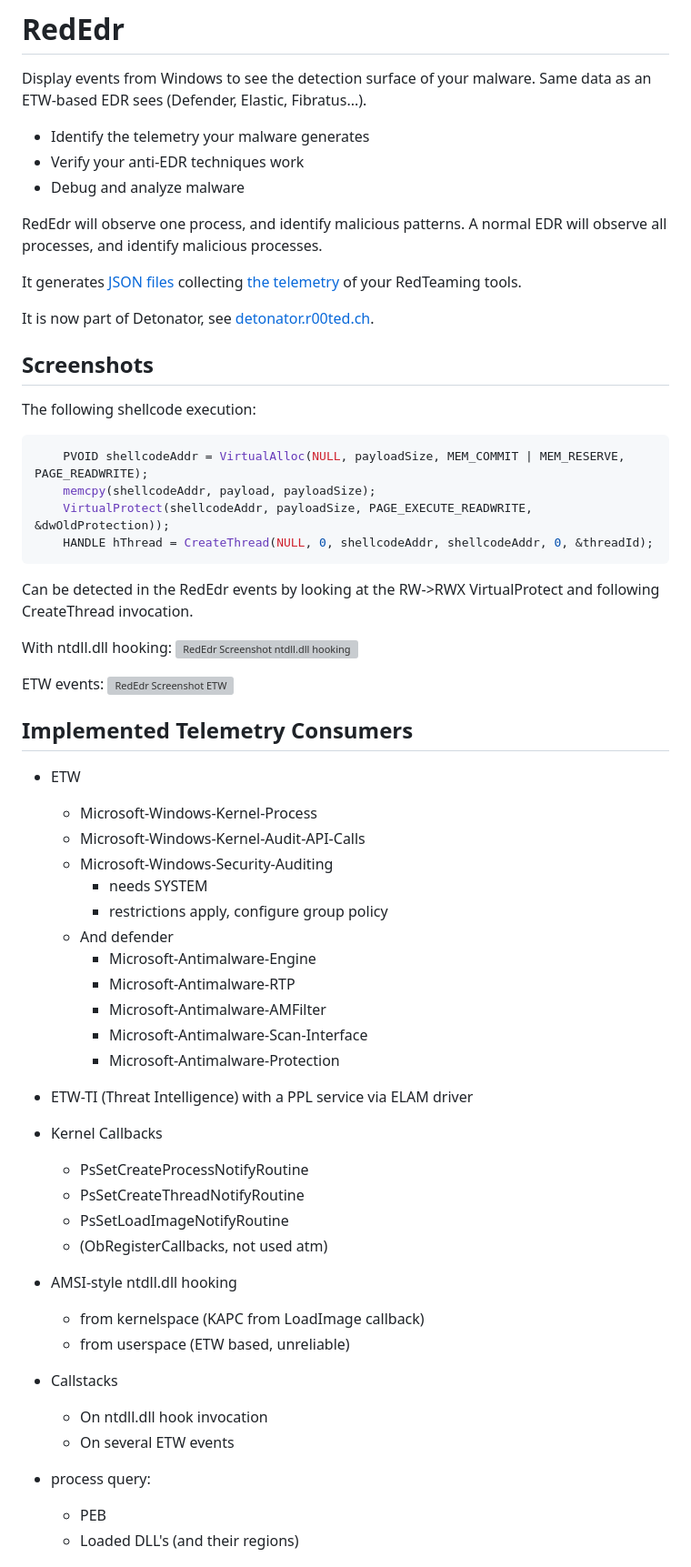
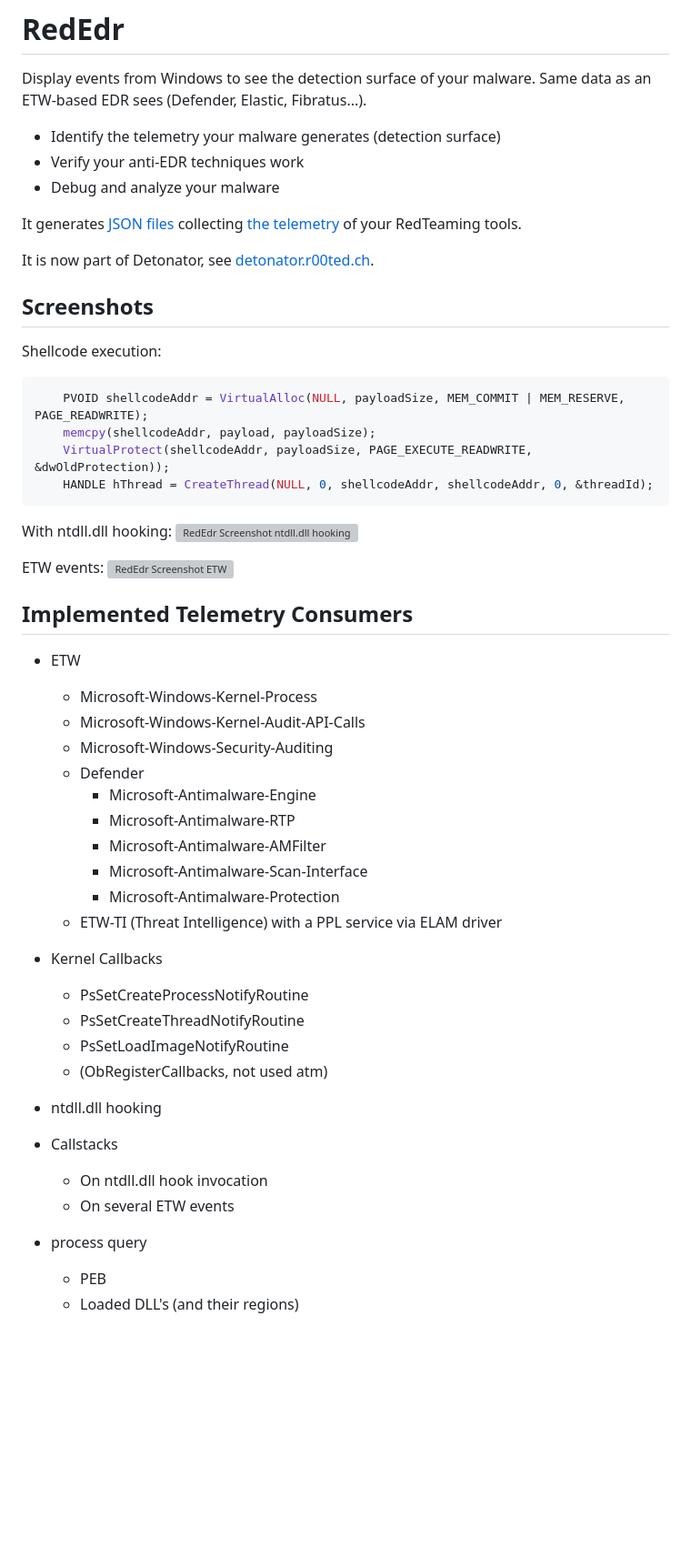
Before and after one commit to dobin/RedEdr, a Markdown page: README.md, the part around one of its changes. Shown at 91% size. Rendered like a GitHub page; blank space fills up the shorter version; grey boxes are pictures that could not be loaded.

````diff
--- a/README.md
+++ b/README.md
@@ -2,12 +2,9 @@
 
 Display events from Windows to see the detection surface of your malware. Same data as an ETW-based EDR sees (Defender, Elastic, Fibratus...).
 
-* Identify the telemetry your malware generates
+* Identify the telemetry your malware generates (detection surface)
 * Verify your anti-EDR techniques work
-* Debug and analyze malware
-
-RedEdr will observe one process, and identify malicious patterns.
-A normal EDR will observe all processes, and identify malicious processes.
+* Debug and analyze your malware
 
 It generates [JSON files](https://github.com/dobin/RedEdr/tree/master/Data)
 collecting [the telemetry](https://github.com/dobin/RedEdr/blob/master/Doc/captured_events.md)
@@ -18,16 +15,13 @@ It is now part of Detonator, see [detonator.r00ted.ch](https://detonator.r00ted.
 
 ## Screenshots
 
-The following shellcode execution:
+Shellcode execution:
 ```c
 	PVOID shellcodeAddr = VirtualAlloc(NULL, payloadSize, MEM_COMMIT | MEM_RESERVE, PAGE_READWRITE);
 	memcpy(shellcodeAddr, payload, payloadSize);
 	VirtualProtect(shellcodeAddr, payloadSize, PAGE_EXECUTE_READWRITE, &dwOldProtection));
 	HANDLE hThread = CreateThread(NULL, 0, shellcodeAddr, shellcodeAddr, 0, &threadId);
 ```
-
-Can be detected in the RedEdr events by looking at
-the RW->RWX VirtualProtect and following CreateThread invocation.
 
 With ntdll.dll hooking:
 ![RedEdr Screenshot ntdll.dll hooking](https://raw.github.com/dobin/RedEdr/master/Doc/screenshot-web-rwx-dll.png)
@@ -43,15 +37,13 @@ ETW events:
   * Microsoft-Windows-Kernel-Process
   * Microsoft-Windows-Kernel-Audit-API-Calls
   * Microsoft-Windows-Security-Auditing
-    * needs SYSTEM
-    * restrictions apply, configure group policy
-  * And defender
+  * Defender
     * Microsoft-Antimalware-Engine
     * Microsoft-Antimalware-RTP
     * Microsoft-Antimalware-AMFilter
     * Microsoft-Antimalware-Scan-Interface
     * Microsoft-Antimalware-Protection
-* ETW-TI (Threat Intelligence) with a PPL service via ELAM driver
+  * ETW-TI (Threat Intelligence) with a PPL service via ELAM driver
 
 * Kernel Callbacks
   * PsSetCreateProcessNotifyRoutine
@@ -59,15 +51,13 @@ ETW events:
   * PsSetLoadImageNotifyRoutine
   * (ObRegisterCallbacks, not used atm)
 
-* AMSI-style ntdll.dll hooking
-  * from kernelspace (KAPC from LoadImage callback)
-  * from userspace (ETW based, unreliable)
+* ntdll.dll hooking
 
 * Callstacks
   * On ntdll.dll hook invocation
   * On several ETW events
 
-* process query:
+* process query
   * PEB
   * Loaded DLL's (and their regions)
 
````
Also changed, not shown: other parts of README.md (+35 -33 lines).
